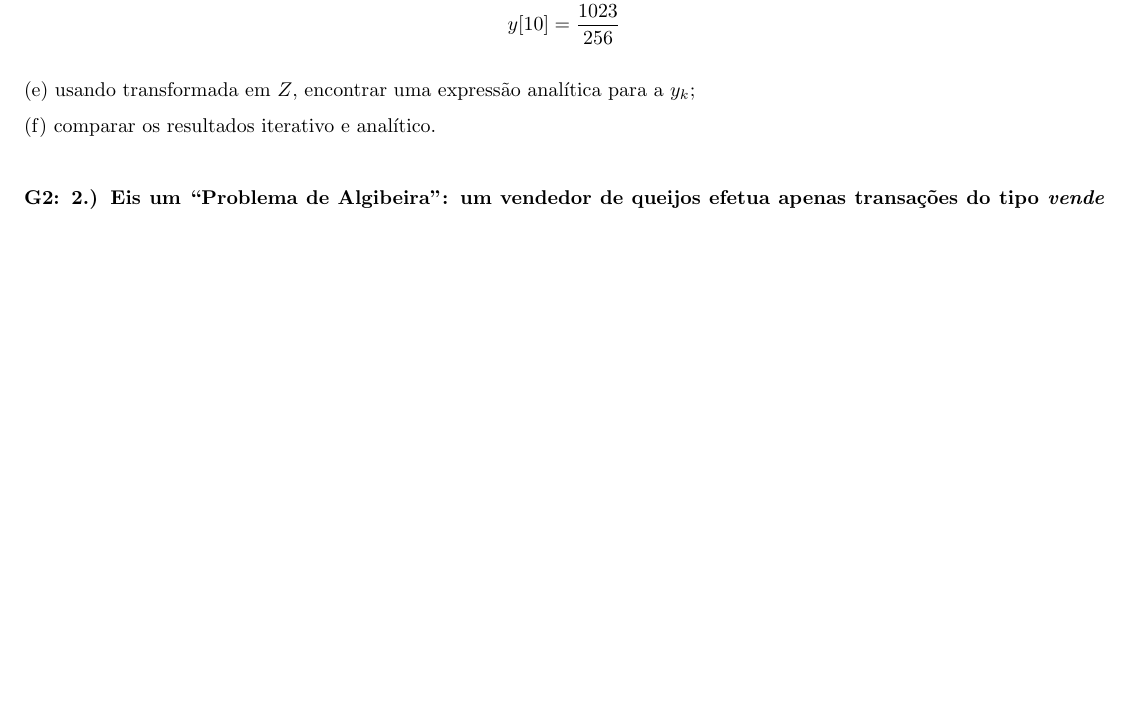
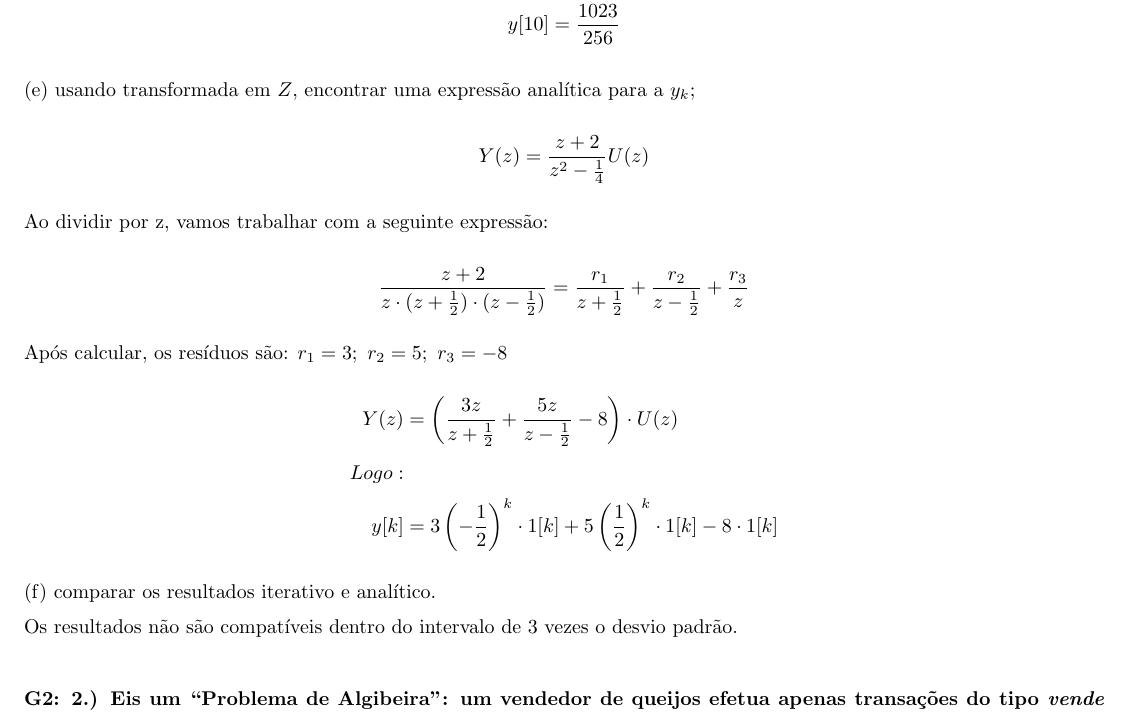
Before and after one commit to mhscardoso/Sig.Sistems, a LaTeX document (Trabalho 5/Trabalho5.tex): part of page 4 of 9, cut so that both start at the same text, the shorter picture padded with empty space. Compiled offline with pdfLaTeX.

Commit message:
Questão 1) e) errada?

```diff
--- a/Trabalho 5/Trabalho5.tex
+++ b/Trabalho 5/Trabalho5.tex
@@ -163,9 +163,23 @@ Omitiremos os cálculos a seguir, mas o leitor é convidado a verificar a valida
 \end{align*}
 
 (e) usando transformada em $Z$, encontrar uma expressão analítica para a $y_k$;
+\begin{align*}
+    Y(z) = \frac{z + 2}{z^2 - \frac{1}{4}}U(z)
+\end{align*}
+Ao dividir por z, vamos trabalhar com a seguinte expressão:
+\begin{align*}
+    \frac{z + 2}{z \cdot(z + \frac{1}{2}) \cdot(z - \frac{1}{2})} = \frac{r_1}{z + \frac{1}{2}} + \frac{r_2}{z - \frac{1}{2}} + \frac{r_3}{z}
+\end{align*}
+Após calcular, os resíduos são: $r_1 = 3;\ r_2 = 5;\ r_3 = -8$
+\begin{align*}
+    Y(z) &= \left( \frac{3z}{z + \frac{1}{2}} + \frac{5z}{z - \frac{1}{2}} - 8 \right) \cdot U(z)\\
+    Logo:\\
+    y[k] &= 3 \left(-\frac{1}{2}\right)^k \cdot 1[k] + 5 \left(\frac{1}{2}\right)^k \cdot 1[k] - 8 \cdot 1[k]
+\end{align*}
 
 (f) comparar os resultados iterativo e analítico.
 
+Os resultados não são compatíveis dentro do intervalo de 3 vezes o desvio padrão.
 
 \vspace{\baselineskip}
 
```
Also changed, not shown: Trabalho 5/Trabalho5.pdf.
